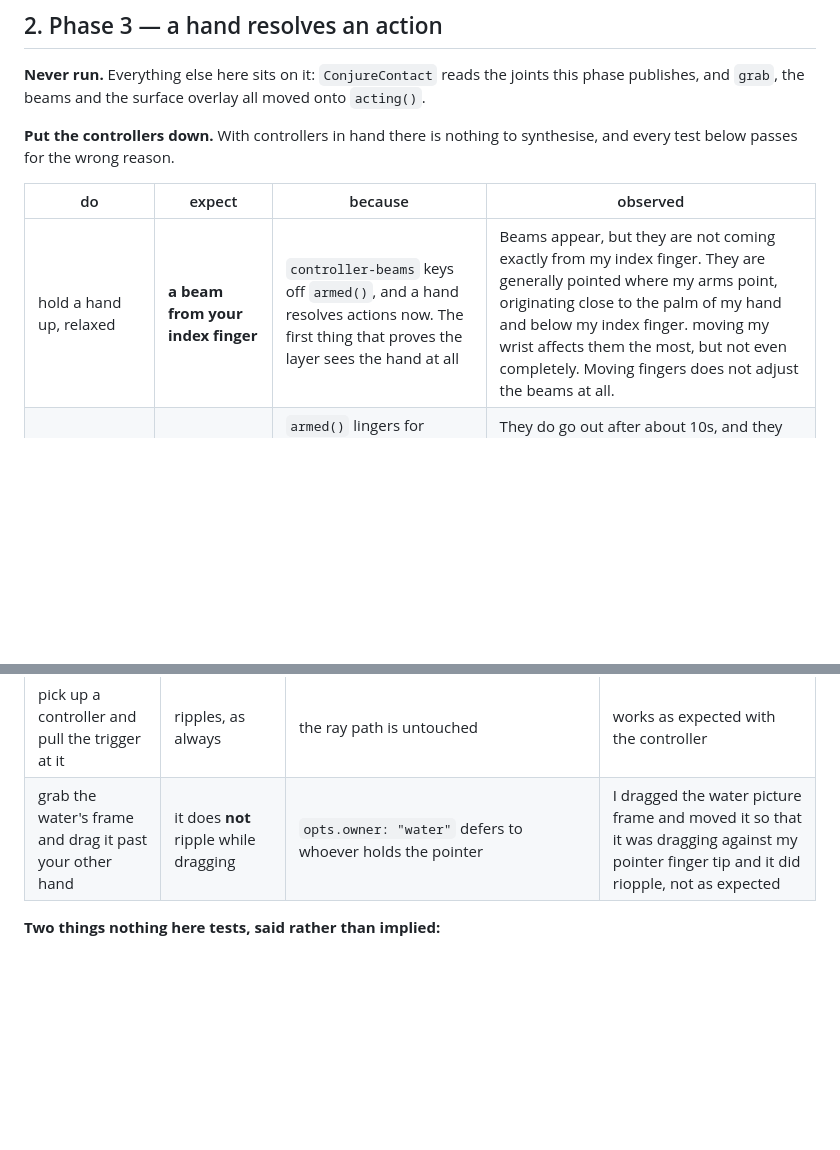
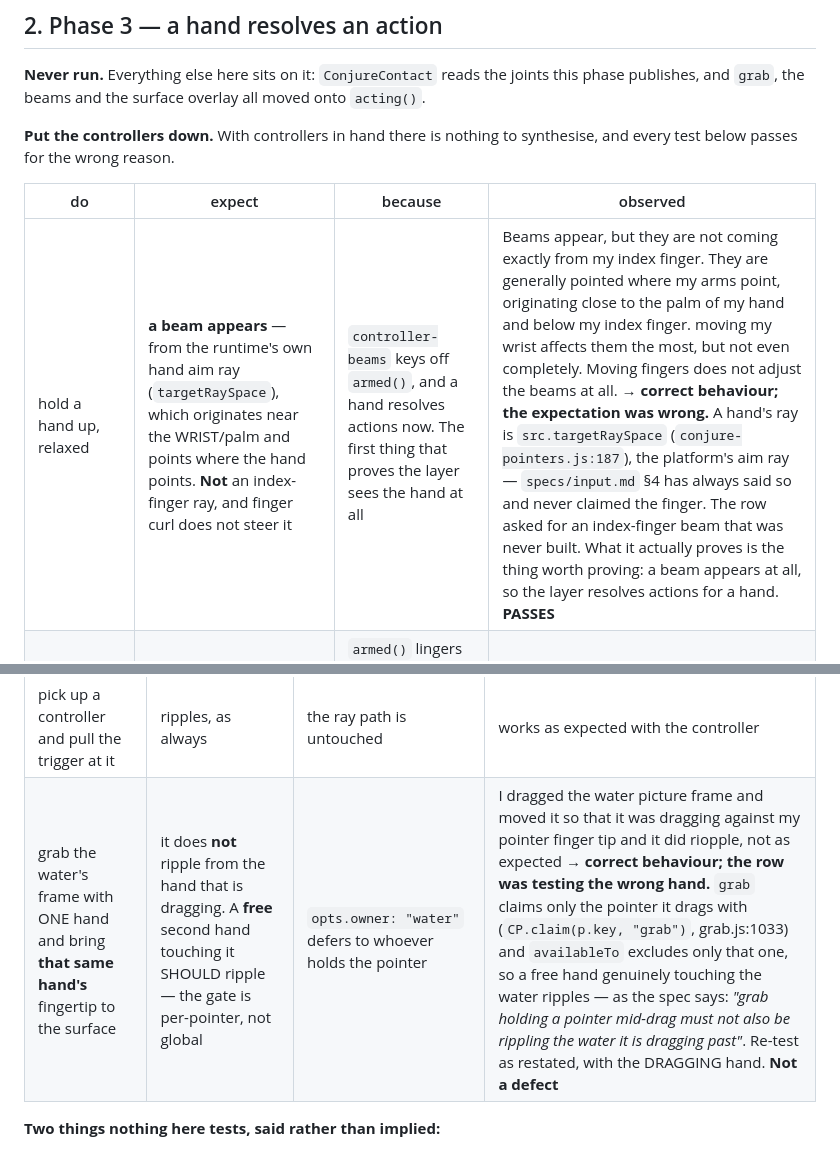
Before and after one commit to Daniel-Oberlin/Conjure, a Markdown page: docs/plans/test-hands-on-a-headset.md, 2 parts joined by grey strips. Rendered like a GitHub page; blank space fills up the shorter version.

```diff
--- a/docs/plans/test-hands-on-a-headset.md
+++ b/docs/plans/test-hands-on-a-headset.md
@@ -76,7 +76,7 @@ below passes for the wrong reason.
 
 | do | expect | because | observed |
 |---|---|---|---|
-| hold a hand up, relaxed | **a beam from your index finger** | `controller-beams` keys off `armed()`, and a hand resolves actions now. The first thing that proves the layer sees the hand at all | Beams appear, but they are not coming exactly from my index finger.  They are generally pointed where my arms point, originating close to the palm of my hand and below my index finger. moving my wrist affects them the most, but not even completely.  Moving fingers does not adjust the beams at all.  |
+| hold a hand up, relaxed | **a beam appears** — from the runtime's own hand aim ray (`targetRaySpace`), which originates near the WRIST/palm and points where the hand points. **Not** an index-finger ray, and finger curl does not steer it | `controller-beams` keys off `armed()`, and a hand resolves actions now. The first thing that proves the layer sees the hand at all | Beams appear, but they are not coming exactly from my index finger.  They are generally pointed where my arms point, originating close to the palm of my hand and below my index finger. moving my wrist affects them the most, but not even completely.  Moving fingers does not adjust the beams at all. **→ correct behaviour; the expectation was wrong.** A hand's ray is `src.targetRaySpace` (`conjure-pointers.js:187`), the platform's aim ray — `specs/input.md` §4 has always said so and never claimed the finger. The row asked for an index-finger beam that was never built. What it actually proves is the thing worth proving: a beam appears at all, so the layer resolves actions for a hand. **PASSES** |
 | keep it up and wait | the beam **goes out** after ~10 s | `armed()` lingers for `beam_timeout` after the last pull. A beam that never goes out means a *resting* hand is reading a pull | They do go out after about 10s, and they come back on if I move my hand significantly, though it is unclear to me exactly what is determining when they come back and how still I need to be to keep them off |
 | pinch at an object | `grab` **highlights** it | `select` binds `["trigger", "pinch"]` | I can pull the corners of a model to resize it while I am pinching. |
 | make a fist at an object and move your hand | it **comes with you** | `grab: ["grip", "grasp"]` — so it is the fist that drags, not the pinch | this works as described |
@@ -124,7 +124,7 @@ Conjure a water picture. Controllers down.
 | touch it with a **knuckle**, or the back of your hand | **nothing** | the query is restricted to `index-finger-tip`, so behaviour is identical to what it replaced. **This is the acceptance test**: if the whole hand ripples, the `joints` option is not being applied and the migration silently changed behaviour | nothing happens with knuckele or other fingertip |
 | hold a fingertip 10 cm off it | nothing | outside `touchDepth` | nothing happens with fingertip further away |
 | pick up a controller and pull the trigger at it | ripples, as always | the ray path is untouched | works as expected with the controller |
-| grab the water's frame and drag it past your other hand | it does **not** ripple while dragging | `opts.owner: "water"` defers to whoever holds the pointer | I dragged the water picture frame and moved it so that it was dragging against my pointer finger tip and it did riopple, not as expected |
+| grab the water's frame with ONE hand and bring **that same hand's** fingertip to the surface | it does **not** ripple from the hand that is dragging. A **free** second hand touching it SHOULD ripple — the gate is per-pointer, not global | `opts.owner: "water"` defers to whoever holds the pointer | I dragged the water picture frame and moved it so that it was dragging against my pointer finger tip and it did riopple, not as expected **→ correct behaviour; the row was testing the wrong hand.** `grab` claims only the pointer it drags with (`CP.claim(p.key, "grab")`, grab.js:1033) and `availableTo` excludes only that one, so a free hand genuinely touching the water ripples — as the spec says: *"grab holding a pointer mid-drag must not also be rippling the water it is dragging past"*. Re-test as restated, with the DRAGGING hand. **Not a defect** |
 
 **Two things nothing here tests, said rather than implied:**
 
```
Also changed, not shown: docs/specs/input.md (+5 -0 lines).
